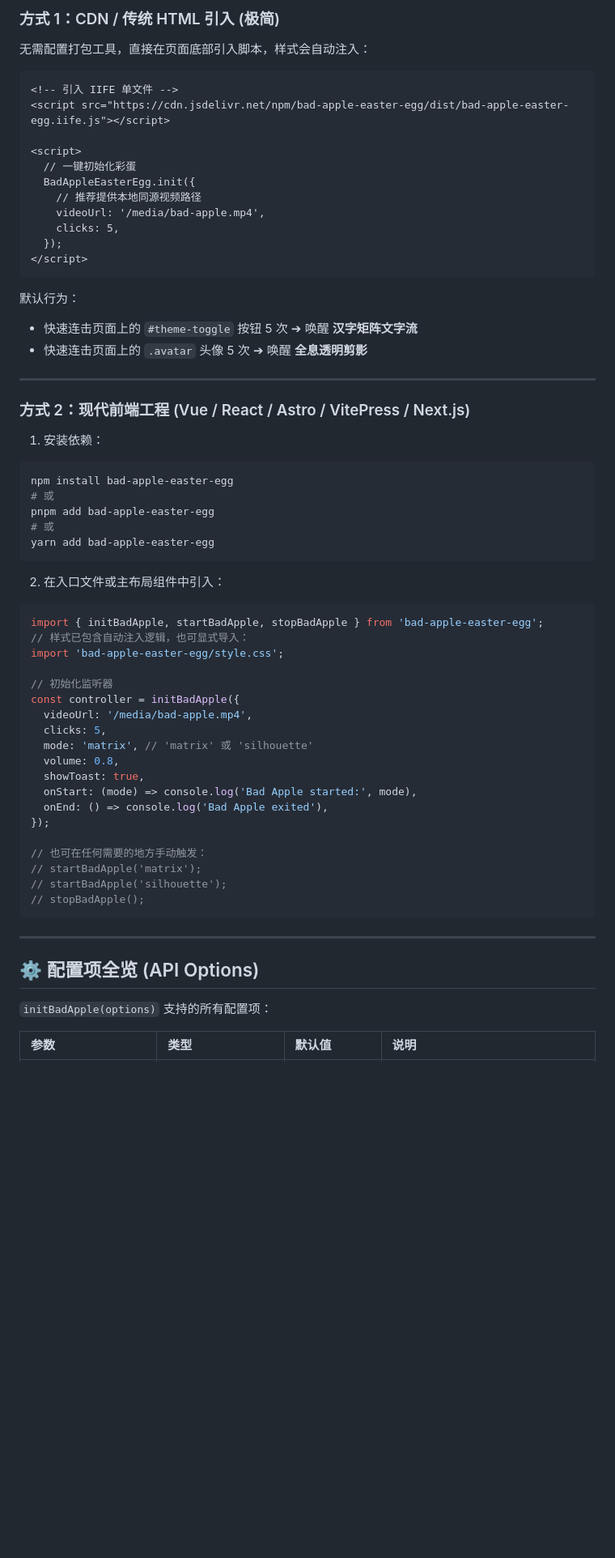
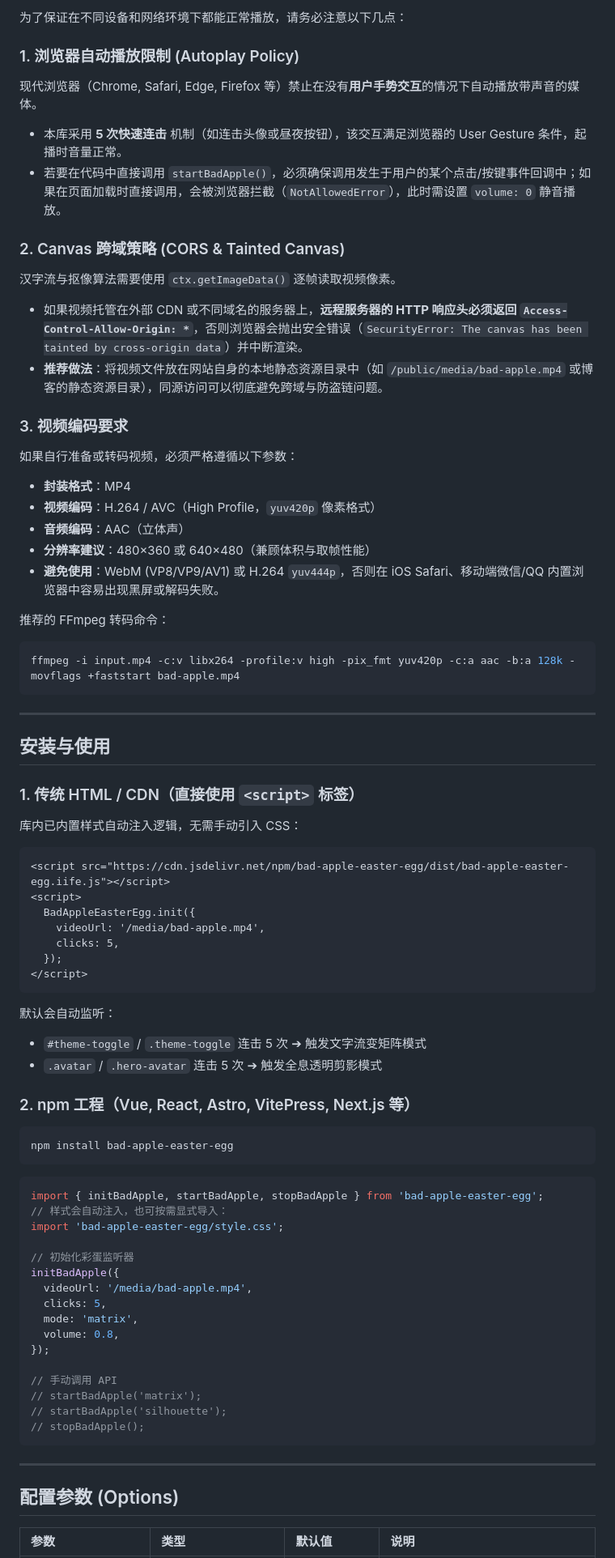
Before and after one commit to eryuemu/bad-apple-easter-egg, a Markdown page: README.md, the part around one of its changes. Shown at 81% size. Drawn GitHub-style; blank space fills up the shorter version.

Commit message:
docs: streamline README, eliminate AI hype, credit eryuemu-blog commits

````diff
--- a/README.md
+++ b/README.md
@@ -73,56 +33,70 @@
 
-### 方式 1：CDN / 传统 HTML 引入 (极简)
-无需配置打包工具，直接在页面底部引入脚本，样式会自动注入：
+为了保证在不同设备和网络环境下都能正常播放，请务必注意以下几点：
+
+### 1. 浏览器自动播放限制 (Autoplay Policy)
+现代浏览器（Chrome, Safari, Edge, Firefox 等）禁止在没有**用户手势交互**的情况下自动播放带声音的媒体。
+- 本库采用 **5 次快速连击** 机制（如连击头像或昼夜按钮），该交互满足浏览器的 User Gesture 条件，起播时音量正常。
+- 若要在代码中直接调用 `startBadApple()`，必须确保调用发生于用户的某个点击/按键事件回调中；如果在页面加载时直接调用，会被浏览器拦截（`NotAllowedError`），此时需设置 `volume: 0` 静音播放。
+
+### 2. Canvas 跨域策略 (CORS & Tainted Canvas)
+汉字流与抠像算法需要使用 `ctx.getImageData()` 逐帧读取视频像素。
+- 如果视频托管在外部 CDN 或不同域名的服务器上，**远程服务器的 HTTP 响应头必须返回 `Access-Control-Allow-Origin: *`**，否则浏览器会抛出安全错误（`SecurityError: The canvas has been tainted by cross-origin data`）并中断渲染。
+- **推荐做法**：将视频文件放在网站自身的本地静态资源目录中（如 `/public/media/bad-apple.mp4` 或博客的静态资源目录），同源访问可以彻底避免跨域与防盗链问题。
+
+### 3. 视频编码要求
+如果自行准备或转码视频，必须严格遵循以下参数：
+- **封装格式**：MP4
+- **视频编码**：H.264 / AVC（High Profile，`yuv420p` 像素格式）
+- **音频编码**：AAC（立体声）
+- **分辨率建议**：480×360 或 640×480（兼顾体积与取帧性能）
+- **避免使用**：WebM (VP8/VP9/AV1) 或 H.264 `yuv444p`，否则在 iOS Safari、移动端微信/QQ 内置浏览器中容易出现黑屏或解码失败。
+
+推荐的 FFmpeg 转码命令：
+```bash
+ffmpeg -i input.mp4 -c:v libx264 -profile:v high -pix_fmt yuv420p -c:a aac -b:a 128k -movflags +faststart bad-apple.mp4
+```
+
+---
+
+## 安装与使用
+
+### 1. 传统 HTML / CDN（直接使用 `<script>` 标签）
+库内已内置样式自动注入逻辑，无需手动引入 CSS：
 
 ```html
-<!-- 引入 IIFE 单文件 -->
 <script src="https://cdn.jsdelivr.net/npm/bad-apple-easter-egg/dist/bad-apple-easter-egg.iife.js"></script>
-
 <script>
-  // 一键初始化彩蛋
   BadAppleEasterEgg.init({
-    // 推荐提供本地同源视频路径
     videoUrl: '/media/bad-apple.mp4',
     clicks: 5,
   });
 </script>
 ```
 
-默认行为：
-- 快速连击页面上的 `#theme-toggle` 按钮 5 次 ➔ 唤醒 **汉字矩阵文字流**
-- 快速连击页面上的 `.avatar` 头像 5 次 ➔ 唤醒 **全息透明剪影**
+默认会自动监听：
+- `#theme-toggle` / `.theme-toggle` 连击 5 次 ➔ 触发文字流变矩阵模式
+- `.avatar` / `.hero-avatar` 连击 5 次 ➔ 触发全息透明剪影模式
 
----
+### 2. npm 工程（Vue, React, Astro, VitePress, Next.js 等）
 
-### 方式 2：现代前端工程 (Vue / React / Astro / VitePress / Next.js)
-
-1. 安装依赖：
 ```bash
 npm install bad-apple-easter-egg
-# 或
-pnpm add bad-apple-easter-egg
-# 或
-yarn add bad-apple-easter-egg
 ```
 
-2. 在入口文件或主布局组件中引入：
 ```typescript
 import { initBadApple, startBadApple, stopBadApple } from 'bad-apple-easter-egg';
-// 样式已包含自动注入逻辑，也可显式导入：
+// 样式会自动注入，也可按需显式导入：
 import 'bad-apple-easter-egg/style.css';
 
-// 初始化监听器
-const controller = initBadApple({
+// 初始化彩蛋监听器
+initBadApple({
   videoUrl: '/media/bad-apple.mp4',
   clicks: 5,
-  mode: 'matrix', // 'matrix' 或 'silhouette'
+  mode: 'matrix',
   volume: 0.8,
-  showToast: true,
-  onStart: (mode) => console.log('Bad Apple started:', mode),
-  onEnd: () => console.log('Bad Apple exited'),
 });
 
-// 也可在任何需要的地方手动触发：
+// 手动调用 API
 // startBadApple('matrix');
 // startBadApple('silhouette');
 // stopBadApple();
@@ -130,9 +104,7 @@ const controller = initBadApple({
 
 ---
 
-## ⚙️ 配置项全览 (API Options)
-
-`initBadApple(options)` 支持的所有配置项：
+## 配置参数 (Options)
 
 | 参数 | 类型 | 默认值 | 说明 |
 | :--- | :--- | :--- | :--- |
````
Also changed, not shown: other parts of README.md (+41 -88 lines).
